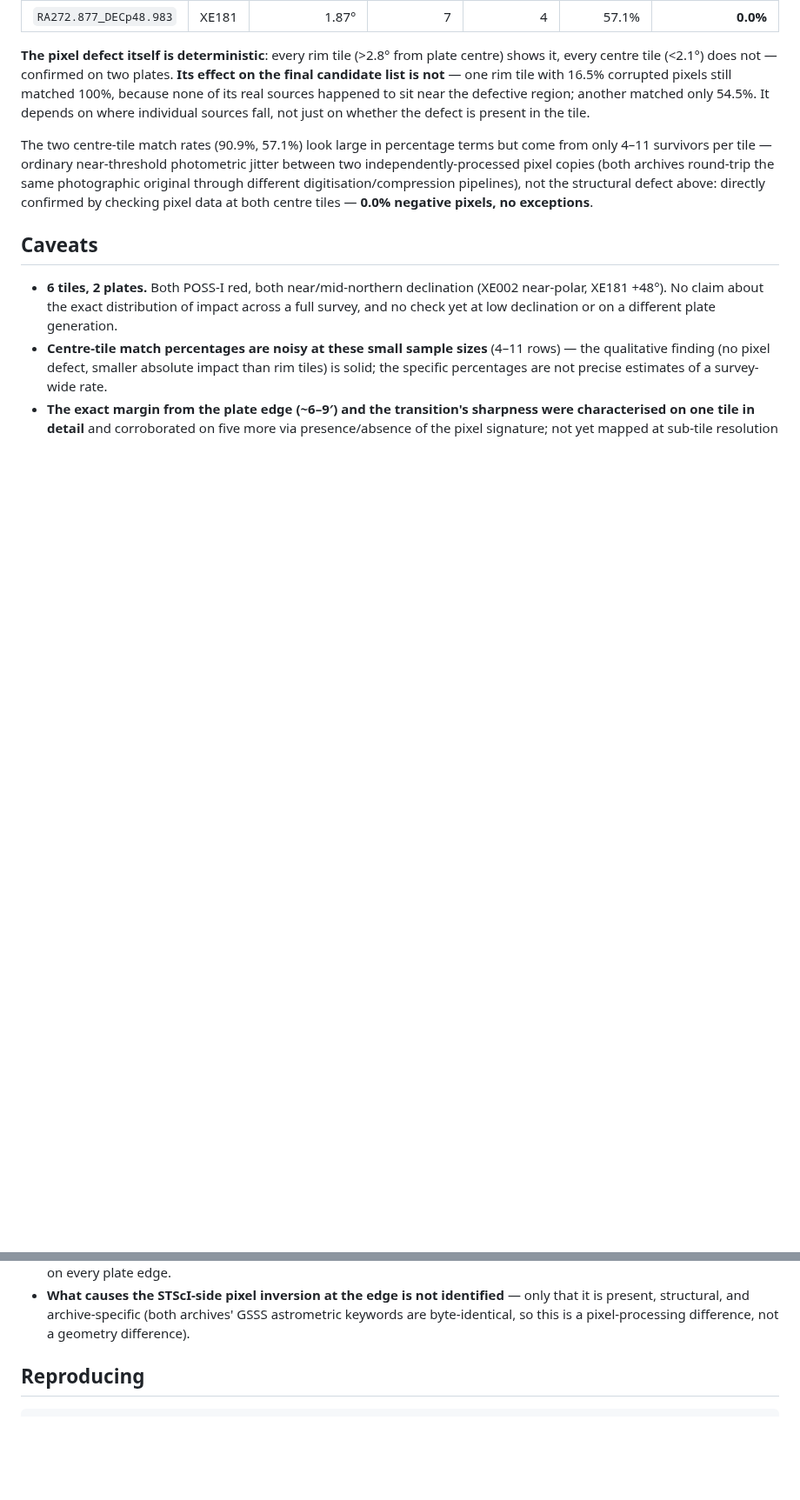
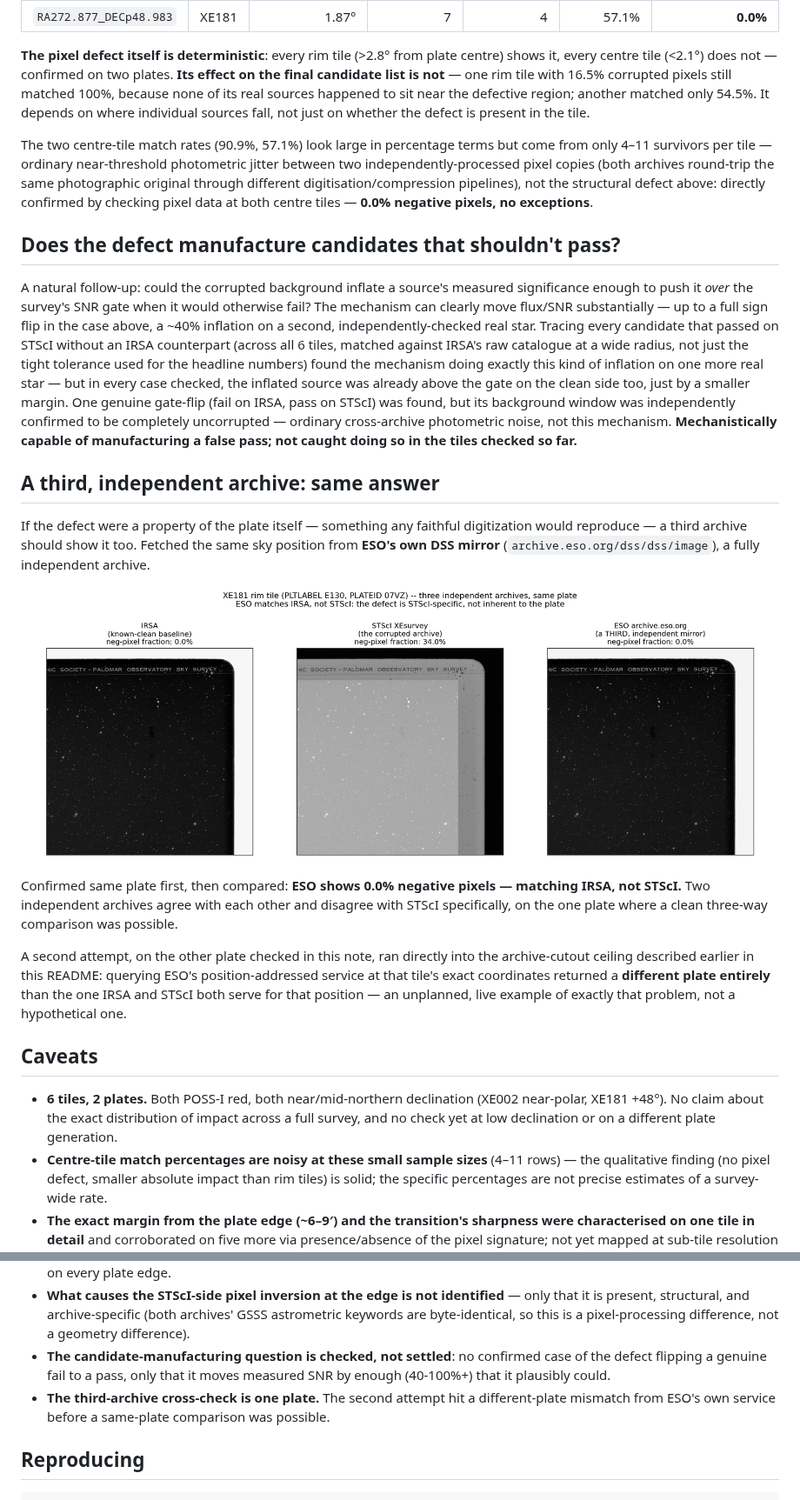
Before and after one commit to jannefi/poss1-plate-slice, a Markdown page: docs/SCAN_SOURCE_SENSITIVITY.md, 2 parts joined by grey strips. Shown at 87% size. GitHub-like rendering; pictures changed too: docs/figures/scan_source_sensitivity/eso_third_archive_check.png (added); blank space fills up the shorter version.

Commit message:
Add candidate-manufacturing check and a third-archive (ESO) cross-check
Traced whether the edge-clip defect could push a genuinely failing
candidate over the SNR gate: mechanistically capable (confirmed ~40%
SNR inflation on one more real star), but no case caught doing so in the
tiles checked -- the one confirmed gate-flip came from an uncorrupted
background window, unrelated to this mechanism.

Fetched the same plate from ESO's independent DSS mirror: 0.0% negative
pixels, matching IRSA, not STScI -- two independent archives agree and
disagree with STScI specifically. A second attempt on another plate hit
a live instance of the archive-cutout-ceiling problem itself (ESO served
a different plate at that position).

Co-Authored-By: Claude Sonnet 5 <noreply@anthropic.com>

```diff
--- a/docs/SCAN_SOURCE_SENSITIVITY.md
+++ b/docs/SCAN_SOURCE_SENSITIVITY.md
@@ -103,6 +103,45 @@ digitisation/compression pipelines), not the structural defect above:
 directly confirmed by checking pixel data at both centre tiles — **0.0%
 negative pixels, no exceptions**.
 
+## Does the defect manufacture candidates that shouldn't pass?
+
+A natural follow-up: could the corrupted background inflate a source's
+measured significance enough to push it *over* the survey's SNR gate when
+it would otherwise fail? The mechanism can clearly move flux/SNR
+substantially — up to a full sign flip in the case above, a ~40% inflation
+on a second, independently-checked real star. Tracing every candidate that
+passed on STScI without an IRSA counterpart (across all 6 tiles, matched
+against IRSA's raw catalogue at a wide radius, not just the tight tolerance
+used for the headline numbers) found the mechanism doing exactly this kind
+of inflation on one more real star — but in every case checked, the
+inflated source was already above the gate on the clean side too, just by
+a smaller margin. One genuine gate-flip (fail on IRSA, pass on STScI) was
+found, but its background window was independently confirmed to be
+completely uncorrupted — ordinary cross-archive photometric noise, not
+this mechanism. **Mechanistically capable of manufacturing a false pass;
+not caught doing so in the tiles checked so far.**
+
+## A third, independent archive: same answer
+
+If the defect were a property of the plate itself — something any faithful
+digitization would reproduce — a third archive should show it too. Fetched
+the same sky position from **ESO's own DSS mirror**
+(`archive.eso.org/dss/dss/image`), a fully independent archive.
+
+![Three independent archives, same plate](figures/scan_source_sensitivity/eso_third_archive_check.png)
+
+Confirmed same plate first, then compared: **ESO shows 0.0% negative
+pixels — matching IRSA, not STScI.** Two independent archives agree with
+each other and disagree with STScI specifically, on the one plate where a
+clean three-way comparison was possible.
+
+A second attempt, on the other plate checked in this note, ran directly
+into the archive-cutout ceiling described earlier in this README: querying
+ESO's position-addressed service at that tile's exact coordinates returned
+a **different plate entirely** than the one IRSA and STScI both serve for
+that position — an unplanned, live example of exactly that problem, not a
+hypothetical one.
+
 ## Caveats
 
 - **6 tiles, 2 plates.** Both POSS-I red, both near/mid-northern
@@ -121,6 +160,12 @@ negative pixels, no exceptions**.
   identified** — only that it is present, structural, and archive-specific
   (both archives' GSSS astrometric keywords are byte-identical, so this is
   a pixel-processing difference, not a geometry difference).
+- **The candidate-manufacturing question is checked, not settled**: no
+  confirmed case of the defect flipping a genuine fail to a pass, only
+  that it moves measured SNR by enough (40-100%+) that it plausibly could.
+- **The third-archive cross-check is one plate.** The second attempt hit a
+  different-plate mismatch from ESO's own service before a same-plate
+  comparison was possible.
 
 ## Reproducing
 
```
